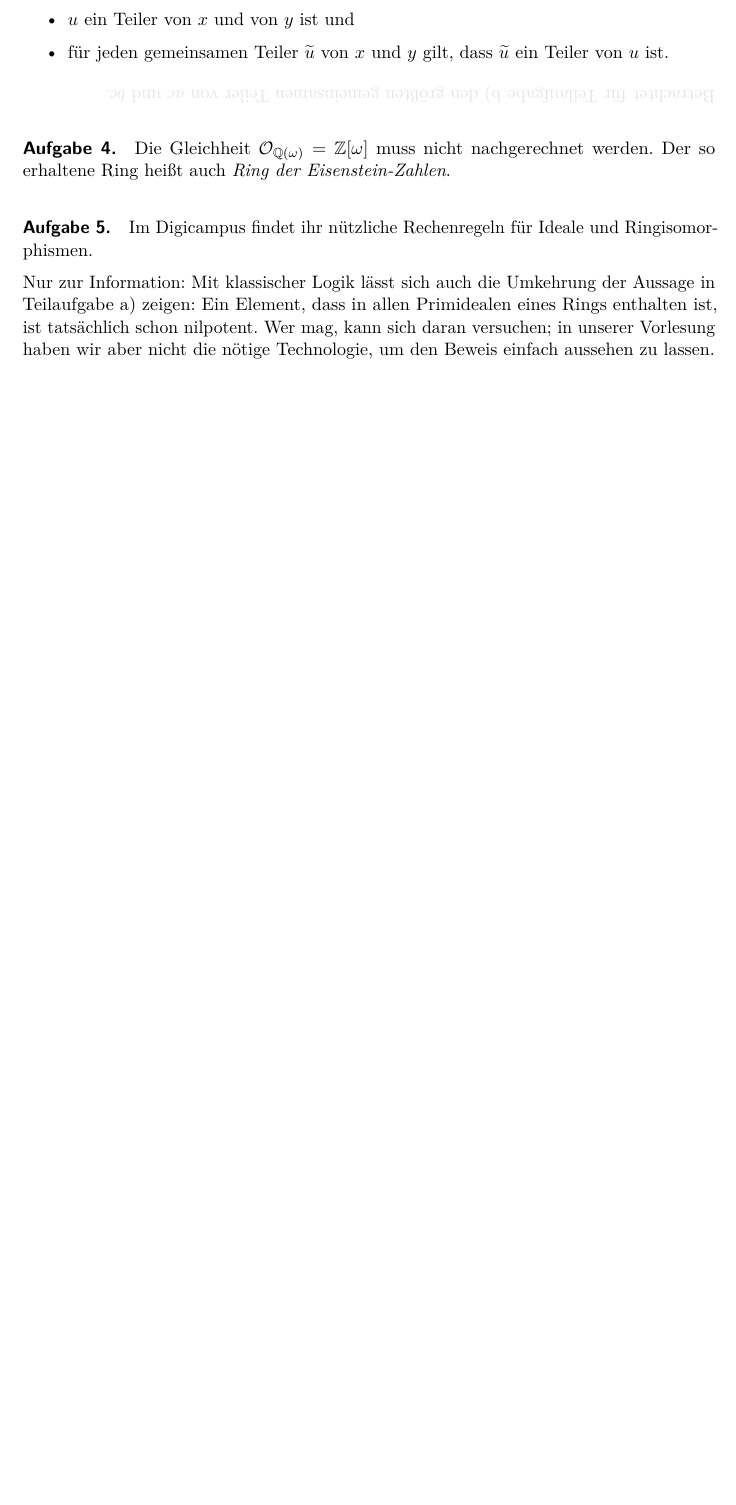
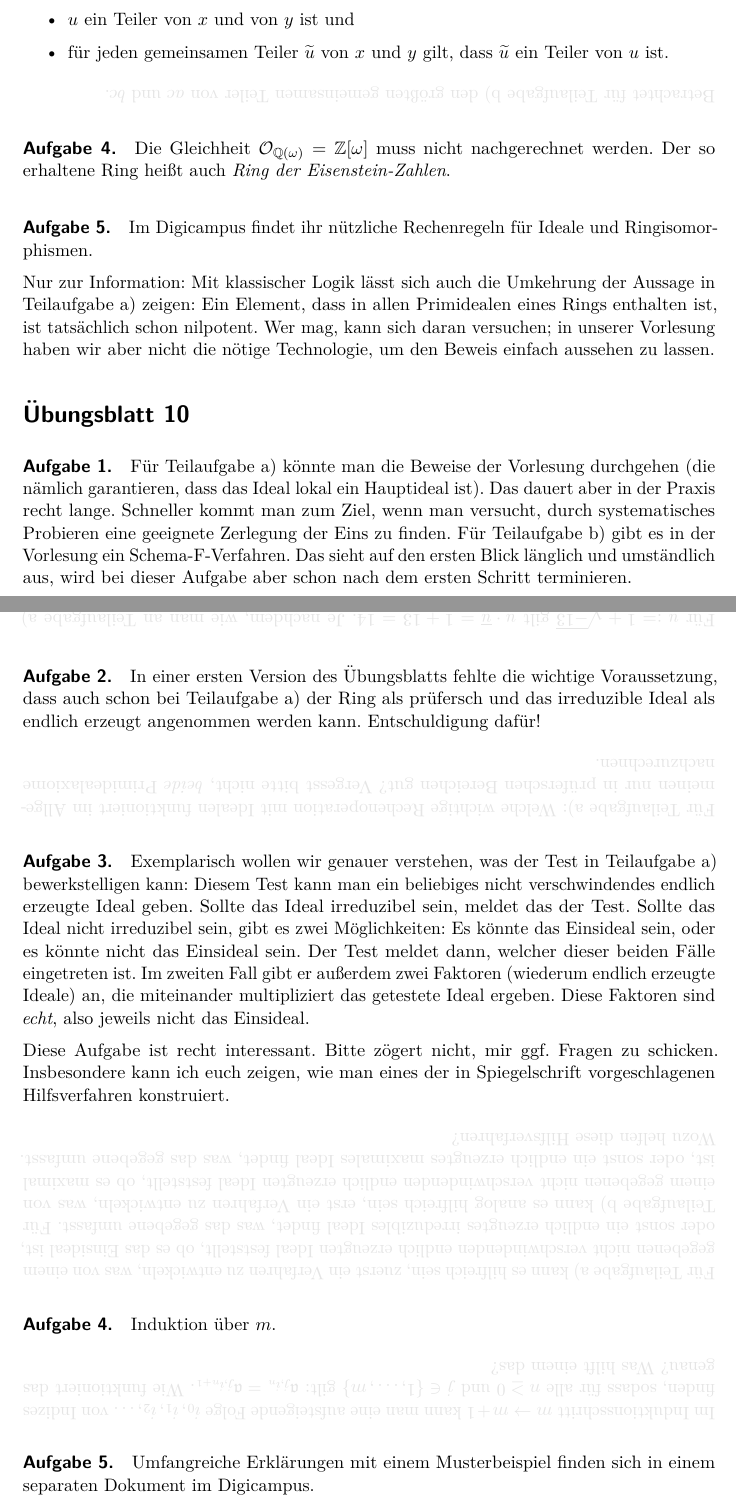
Before and after one commit to iblech/algebra, a LaTeX document (alg2/hinweise.tex): part of page 7 of 7 before the commit and two parts of pages 7 and 8 of 8 after it, the two joined at a grey line, cut so that both start at the same text, the shorter picture padded with empty space. Compiled offline with pdfLaTeX.

Commit message:
Hinweise für Blatt 10

```diff
--- a/alg2/hinweise.tex
+++ b/alg2/hinweise.tex
@@ -470,3 +470,13 @@
 versuchen; in unserer Vorlesung haben wir aber nicht die nötige Technologie,
 um den Beweis einfach aussehen zu lassen.
 
+
+\section*{Übungsblatt 10}
+
+\paragraph{Aufgabe 1.} Für Teilaufgabe~a) könnte man die Beweise der
+Vorlesung durchgehen (die nämlich garantieren, dass das Ideal lokal ein
+Hauptideal ist). Das dauert aber in der Praxis recht lange. Schneller kommt man
+zum Ziel, wenn man versucht, durch systematisches Probieren eine geeignete
+Zerlegung der Eins zu finden. Für Teilaufgabe~b) gibt es in der Vorlesung ein
+Schema-F-Verfahren. Das sieht auf den ersten Blick länglich und umständlich
+aus, wird bei dieser Aufgabe aber schon nach dem ersten Schritt terminieren.
@@ -473 +495,50 @@
+Für~$u := 1 + \sqrt{-13}$ gilt~$u \cdot \overline{u} = 1 + 13 = 14$. Je
+nachdem, wie man an Teilaufgabe~a) herangeht, kann diese Beziehung helfen oder
+auch nicht helfen.}
+
+\paragraph{Aufgabe 2.} In einer ersten Version des Übungsblatts fehlte die
+wichtige Voraussetzung, dass auch schon bei Teilaufgabe~a) der Ring als
+prüfersch und das irreduzible Ideal als endlich erzeugt angenommen werden kann.
+Entschuldigung dafür!
+
+\hint{%
+Für Teilaufgabe~a): Welche wichtige Rechenoperation mit Idealen funktioniert im
+Allgemeinen nur in prüferschen Bereichen gut? Vergesst bitte nicht,
+\emph{beide} Primidealaxiome nachzurechnen.}
+
+\paragraph{Aufgabe 3.} Exemplarisch wollen wir genauer verstehen, was der Test
+in Teilaufgabe~a) bewerkstelligen kann: Diesem Test kann man ein beliebiges
+nicht verschwindendes endlich erzeugte Ideal geben. Sollte das Ideal
+irreduzibel sein, meldet das der Test. Sollte das Ideal nicht irreduzibel sein,
+gibt es zwei Möglichkeiten: Es könnte das Einsideal sein, oder es könnte nicht
+das Einsideal sein. Der Test meldet dann, welcher dieser beiden Fälle
+eingetreten ist. Im zweiten Fall gibt er außerdem zwei Faktoren (wiederum
+endlich erzeugte Ideale) an, die miteinander multipliziert das getestete Ideal
+ergeben. Diese Faktoren sind \emph{echt}, also jeweils nicht das Einsideal.
+
+Diese Aufgabe ist recht interessant. Bitte zögert nicht, mir ggf. Fragen zu
+schicken. Insbesondere kann ich euch zeigen, wie man eines der in
+Spiegelschrift vorgeschlagenen Hilfsverfahren konstruiert.
+
+\hint{%
+Für Teilaufgabe~a) kann es hilfreich sein, zuerst ein Verfahren zu entwickeln,
+was von einem gegebenen nicht verschwindenden endlich erzeugten Ideal
+feststellt, ob es das Einsideal ist, oder sonst ein endlich erzeugtes
+irreduzibles Ideal findet, was das gegebene umfasst. Für Teilaufgabe~b) kann es
+analog hilfreich sein, erst ein Verfahren zu entwickeln, was von einem
+gegebenen nicht verschwindenden endlich erzeugten Ideal feststellt, ob es
+maximal ist, oder sonst ein endlich erzeugtes maximales Ideal findet, was das
+gegebene umfasst. Wozu helfen diese Hilfsverfahren?}
+
+\paragraph{Aufgabe 4.} Induktion über~$m$.
+
+\hint{%
+Im Induktionsschritt~$m \to m + 1$ kann man eine aufsteigende Folge~$i_0, i_1, i_2, \ldots$
+von Indizes finden, sodass für alle~$n \geq 0$ und~$j \in \{ 1,\ldots,m \}$
+gilt: $\aa_{j,i_n} = \aa_{j,i_{n+1}}$.
+Wie funktioniert das genau? Was hilft einem das?}
+
+\paragraph{Aufgabe 5.} Umfangreiche Erklärungen mit einem Musterbeispiel finden
+sich in einem separaten Dokument im Digicampus.
+
 \end{document}
```
Also changed, not shown: alg2/hinweise.pdf, alg2/hinweise.tex (12 more changed lines).
